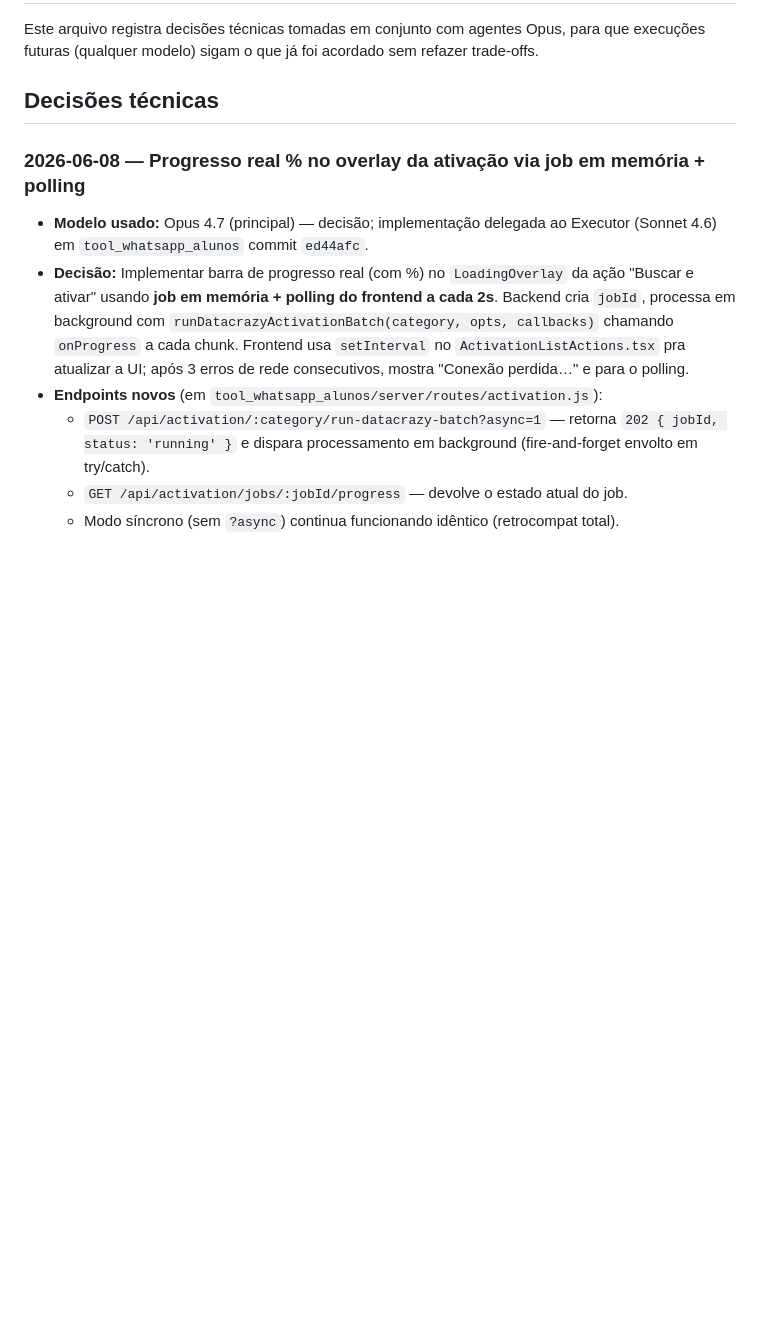
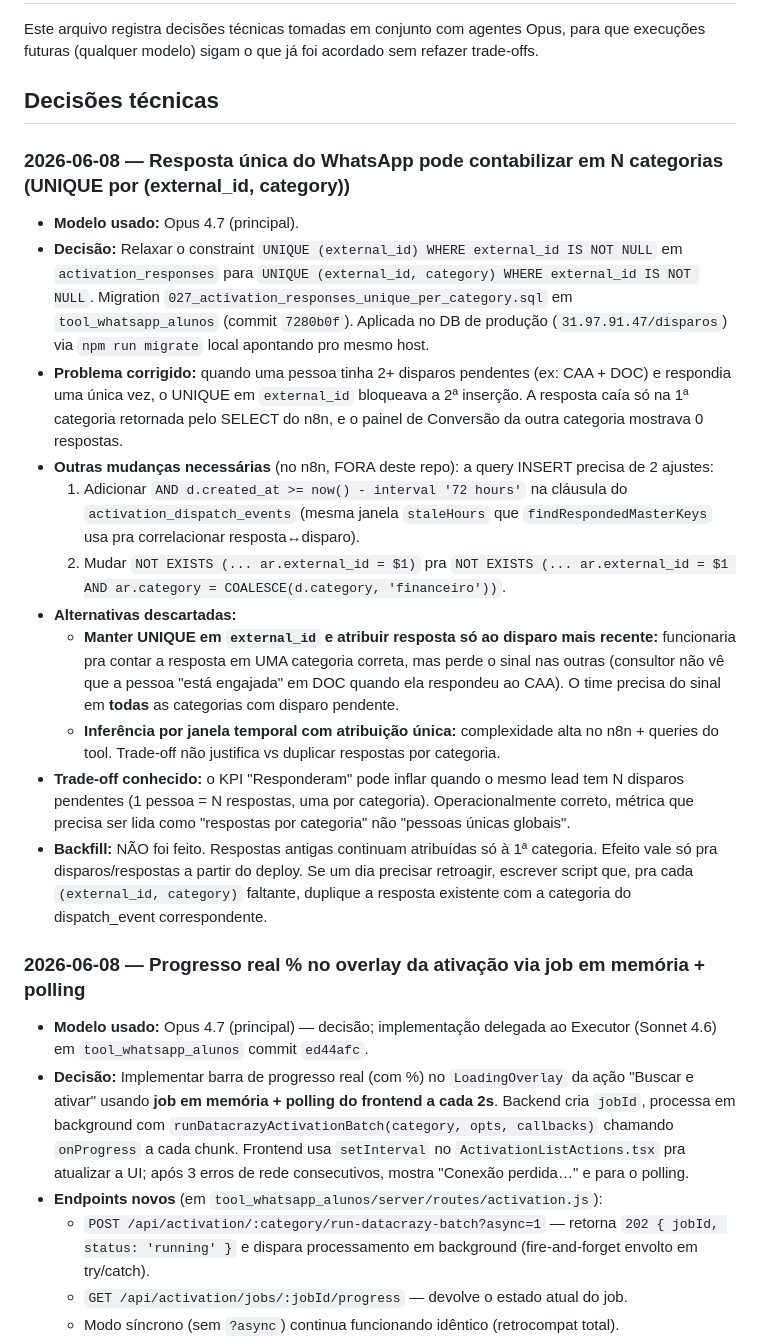
Before and after one commit to mfpi1209/dcz-crm-sync, a Markdown page: AGENTS.md, the part around the change. Rendered like a GitHub page; blank space fills up the shorter version.

Commit message:
docs(agents): registra fix UNIQUE(external_id, category) em activation_responses
Co-authored-by: Cursor <cursoragent@cursor.com>

```diff
--- a/AGENTS.md
+++ b/AGENTS.md
@@ -3,6 +3,19 @@
 Este arquivo registra decisões técnicas tomadas em conjunto com agentes Opus, para que execuções futuras (qualquer modelo) sigam o que já foi acordado sem refazer trade-offs.
 
 ## Decisões técnicas
+
+### 2026-06-08 — Resposta única do WhatsApp pode contabilizar em N categorias (UNIQUE por (external_id, category))
+- **Modelo usado:** Opus 4.7 (principal).
+- **Decisão:** Relaxar o constraint `UNIQUE (external_id) WHERE external_id IS NOT NULL` em `activation_responses` para `UNIQUE (external_id, category) WHERE external_id IS NOT NULL`. Migration `027_activation_responses_unique_per_category.sql` em `tool_whatsapp_alunos` (commit `7280b0f`). Aplicada no DB de produção (`31.97.91.47/disparos`) via `npm run migrate` local apontando pro mesmo host.
+- **Problema corrigido:** quando uma pessoa tinha 2+ disparos pendentes (ex: CAA + DOC) e respondia uma única vez, o UNIQUE em `external_id` bloqueava a 2ª inserção. A resposta caía só na 1ª categoria retornada pelo SELECT do n8n, e o painel de Conversão da outra categoria mostrava 0 respostas.
+- **Outras mudanças necessárias** (no n8n, FORA deste repo): a query INSERT precisa de 2 ajustes:
+  1. Adicionar `AND d.created_at >= now() - interval '72 hours'` na cláusula do `activation_dispatch_events` (mesma janela `staleHours` que `findRespondedMasterKeys` usa pra correlacionar resposta↔disparo).
+  2. Mudar `NOT EXISTS (... ar.external_id = $1)` pra `NOT EXISTS (... ar.external_id = $1 AND ar.category = COALESCE(d.category, 'financeiro'))`.
+- **Alternativas descartadas:**
+  - **Manter UNIQUE em `external_id` e atribuir resposta só ao disparo mais recente:** funcionaria pra contar a resposta em UMA categoria correta, mas perde o sinal nas outras (consultor não vê que a pessoa "está engajada" em DOC quando ela respondeu ao CAA). O time precisa do sinal em **todas** as categorias com disparo pendente.
+  - **Inferência por janela temporal com atribuição única:** complexidade alta no n8n + queries do tool. Trade-off não justifica vs duplicar respostas por categoria.
+- **Trade-off conhecido:** o KPI "Responderam" pode inflar quando o mesmo lead tem N disparos pendentes (1 pessoa = N respostas, uma por categoria). Operacionalmente correto, métrica que precisa ser lida como "respostas por categoria" não "pessoas únicas globais".
+- **Backfill:** NÃO foi feito. Respostas antigas continuam atribuídas só à 1ª categoria. Efeito vale só pra disparos/respostas a partir do deploy. Se um dia precisar retroagir, escrever script que, pra cada `(external_id, category)` faltante, duplique a resposta existente com a categoria do dispatch_event correspondente.
 
 ### 2026-06-08 — Progresso real % no overlay da ativação via job em memória + polling
 - **Modelo usado:** Opus 4.7 (principal) — decisão; implementação delegada ao Executor (Sonnet 4.6) em `tool_whatsapp_alunos` commit `ed44afc`.
```
